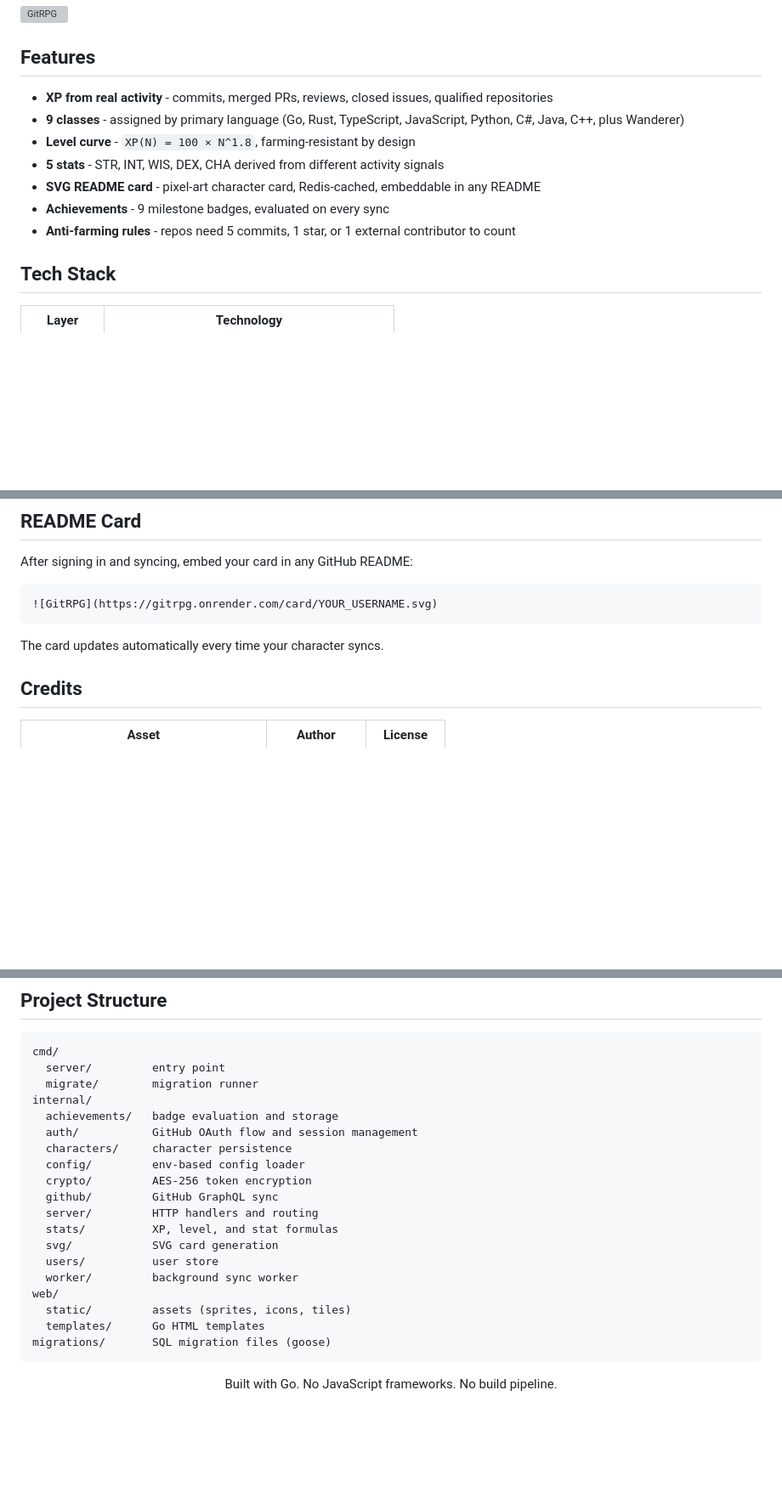
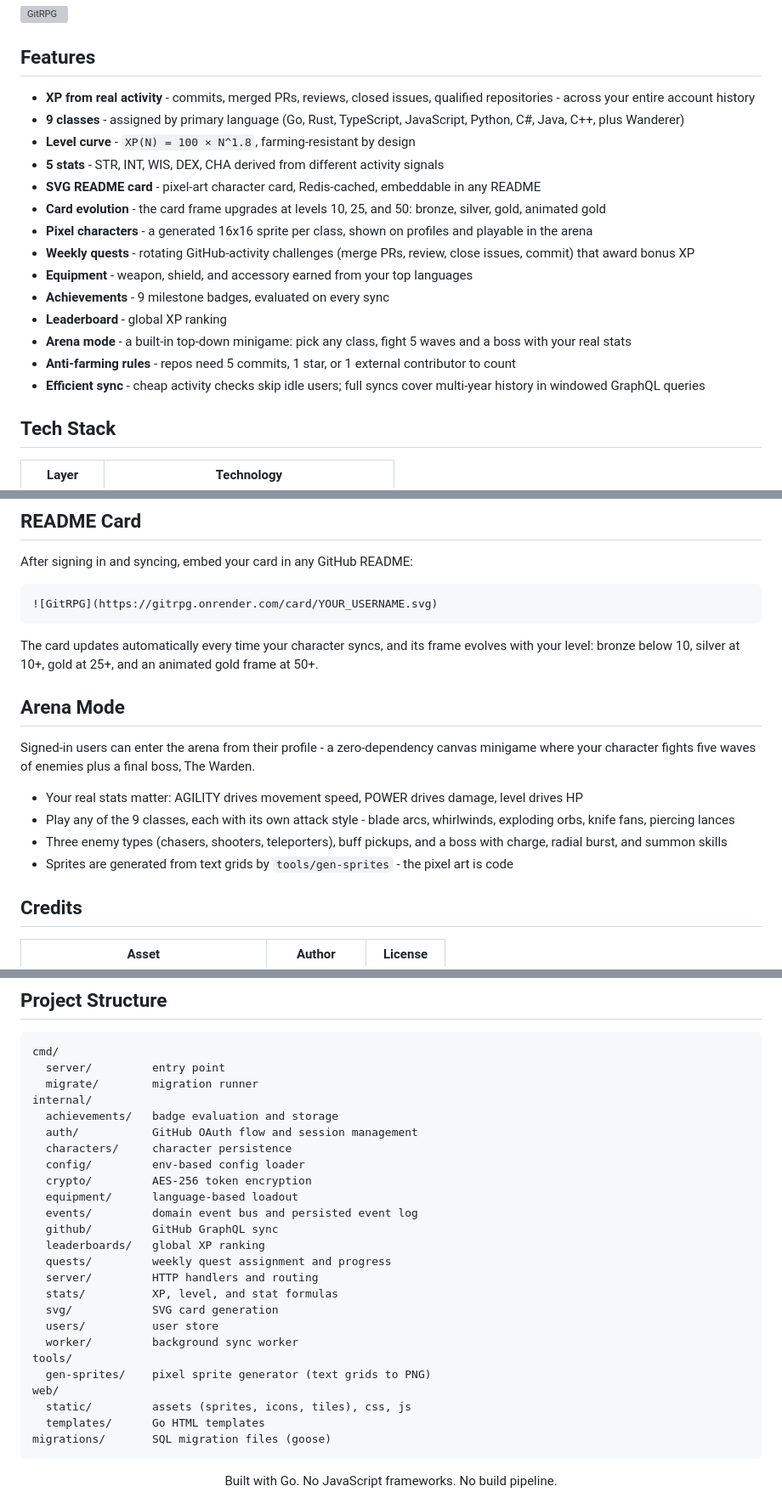
Before and after one commit to lazzerex/gitrpg, a Markdown page: README.md, 3 parts joined by grey strips. Shown at 85% size. GitHub-like rendering; blank space fills up the shorter version; grey boxes are pictures that could not be loaded.

Commit message:
docs: update README.md

````diff
--- a/README.md
+++ b/README.md
@@ -44,13 +44,20 @@ You get a README card you can embed anywhere.
 
 ## Features
 
-- **XP from real activity** - commits, merged PRs, reviews, closed issues, qualified repositories
+- **XP from real activity** - commits, merged PRs, reviews, closed issues, qualified repositories - across your entire account history
 - **9 classes** - assigned by primary language (Go, Rust, TypeScript, JavaScript, Python, C#, Java, C++, plus Wanderer)
 - **Level curve** - `XP(N) = 100 × N^1.8`, farming-resistant by design
 - **5 stats** - STR, INT, WIS, DEX, CHA derived from different activity signals
 - **SVG README card** - pixel-art character card, Redis-cached, embeddable in any README
+- **Card evolution** - the card frame upgrades at levels 10, 25, and 50: bronze, silver, gold, animated gold
+- **Pixel characters** - a generated 16x16 sprite per class, shown on profiles and playable in the arena
+- **Weekly quests** - rotating GitHub-activity challenges (merge PRs, review, close issues, commit) that award bonus XP
+- **Equipment** - weapon, shield, and accessory earned from your top languages
 - **Achievements** - 9 milestone badges, evaluated on every sync
+- **Leaderboard** - global XP ranking
+- **Arena mode** - a built-in top-down minigame: pick any class, fight 5 waves and a boss with your real stats
 - **Anti-farming rules** - repos need 5 commits, 1 star, or 1 external contributor to count
+- **Efficient sync** - cheap activity checks skip idle users; full syncs cover multi-year history in windowed GraphQL queries
 
 ## Tech Stack
 
@@ -179,7 +186,16 @@ After signing in and syncing, embed your card in any GitHub README:
 ![GitRPG](https://gitrpg.onrender.com/card/YOUR_USERNAME.svg)
 ```
 
-The card updates automatically every time your character syncs.
+The card updates automatically every time your character syncs, and its frame evolves with your level: bronze below 10, silver at 10+, gold at 25+, and an animated gold frame at 50+.
+
+## Arena Mode
+
+Signed-in users can enter the arena from their profile - a zero-dependency canvas minigame where your character fights five waves of enemies plus a final boss, The Warden.
+
+- Your real stats matter: AGILITY drives movement speed, POWER drives damage, level drives HP
+- Play any of the 9 classes, each with its own attack style - blade arcs, whirlwinds, exploding orbs, knife fans, piercing lances
+- Three enemy types (chasers, shooters, teleporters), buff pickups, and a boss with charge, radial burst, and summon skills
+- Sprites are generated from text grids by `tools/gen-sprites` - the pixel art is code
 
 ## Credits
 
@@ -202,14 +218,20 @@ internal/
   characters/     character persistence
   config/         env-based config loader
   crypto/         AES-256 token encryption
+  equipment/      language-based loadout
+  events/         domain event bus and persisted event log
   github/         GitHub GraphQL sync
+  leaderboards/   global XP ranking
+  quests/         weekly quest assignment and progress
   server/         HTTP handlers and routing
   stats/          XP, level, and stat formulas
   svg/            SVG card generation
   users/          user store
   worker/         background sync worker
+tools/
+  gen-sprites/    pixel sprite generator (text grids to PNG)
 web/
-  static/         assets (sprites, icons, tiles)
+  static/         assets (sprites, icons, tiles), css, js
   templates/      Go HTML templates
 migrations/       SQL migration files (goose)
 ```
````
